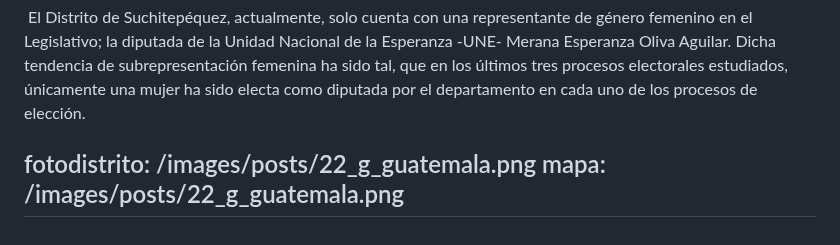
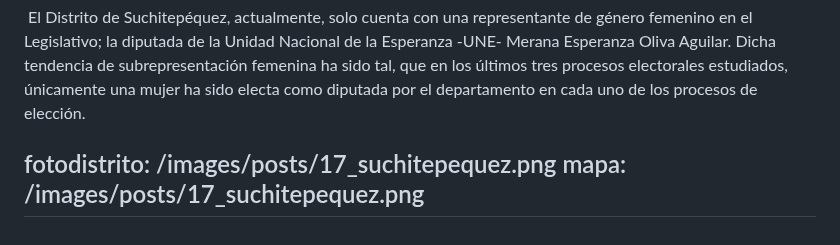
Before and after one commit to RedCiudadana/CandiDatosCMS2023, a Markdown page: src/distritos/2023-04-13-suchitepéquez.md, the part around the change. Rendered like a GitHub page.

Commit message:
Update Distritos “2023-04-13-suchitepéquez”

```diff
--- a/src/distritos/2023-04-13-suchitepéquez.md
+++ b/src/distritos/2023-04-13-suchitepéquez.md
@@ -149,6 +149,6 @@ participacionmujeres: >-
 
 
   <!--EndFragment-->
-fotodistrito: /images/posts/22_g_guatemala.png
-mapa: /images/posts/22_g_guatemala.png
+fotodistrito: /images/posts/17_suchitepequez.png
+mapa: /images/posts/17_suchitepequez.png
 ---
```
